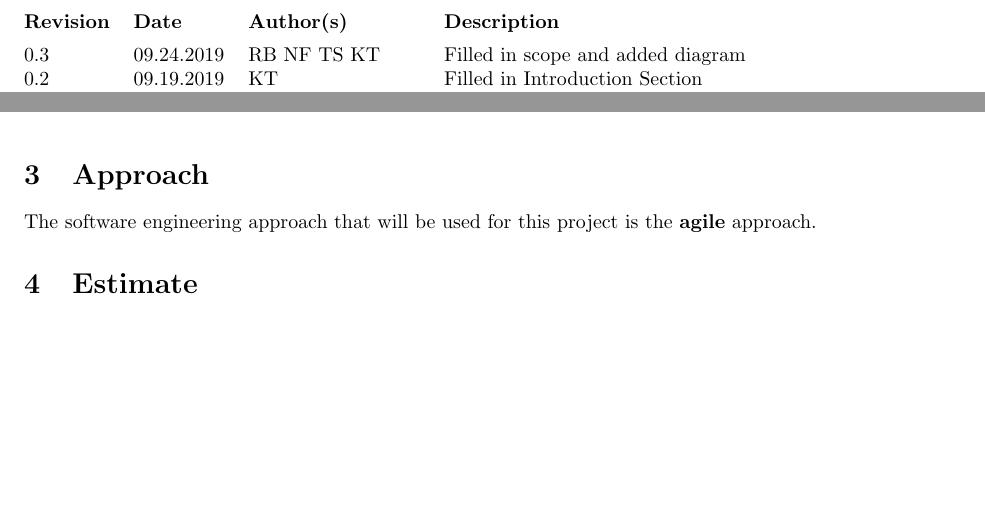
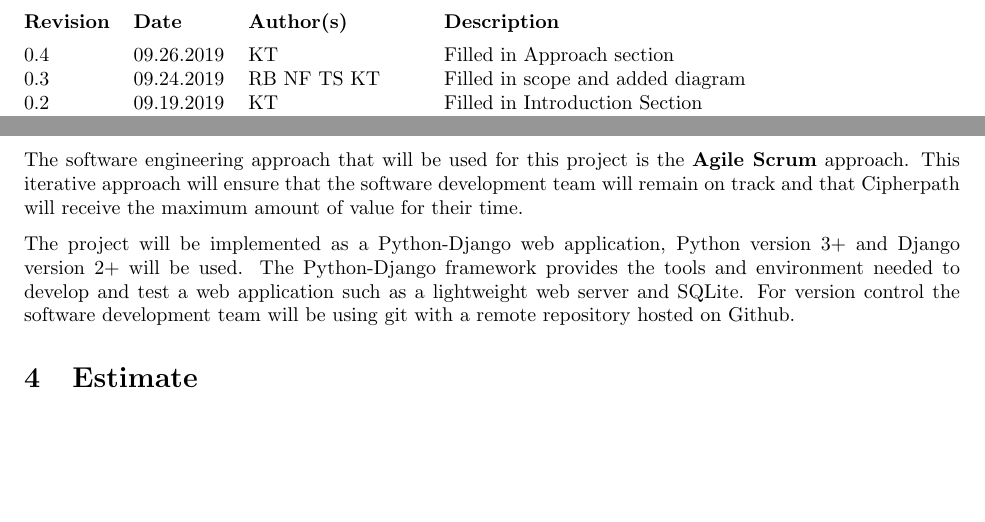
Before and after one commit to Captain-Cybeard/Capstone_Project, a LaTeX document (Docs/ProjectPlan/project_plan.tex): two parts of pages 3 and 4 of 4 before the commit and two parts of pages 3 and 5 of 5 after it, joined at a grey line, cut so that both start at the same text, the shorter picture padded with empty space. Compiled offline with pdfLaTeX.

Commit message:
completed approach section

```diff
--- a/Docs/ProjectPlan/project_plan.tex
+++ b/Docs/ProjectPlan/project_plan.tex
@@ -27,6 +27,7 @@
 
     \newpage
     \begin{versionhistory}
+        \vhEntry{0.4}{09.26.2019}{KT}{Filled in Approach section}
         \vhEntry{0.3}{09.24.2019}{RB NF TS KT}{Filled in scope and added diagram}
         \vhEntry{0.2}{09.19.2019}{KT}{Filled in Introduction Section}
         \vhEntry{0.1}{09.12.2019}{KT}{Document Creation}
@@ -64,5 +66,11 @@
     \section{Approach}
-    The software engineering approach that will be used for this project is the \textbf{agile} approach.
+    The software engineering approach that will be used for this project is the \textbf{Agile Scrum} approach.
+    This iterative approach will ensure that the software development team will remain on track and that Cipherpath will receive the maximum amount of value
+    for their time.
+
+    The project will be implemented as a Python-Django web application, Python version 3+ and Django version 2+ will be used. The Python-Django framework provides the tools
+    and environment needed to develop and test a web application such as a lightweight web server and SQLite. For version control the software development team will be using git
+    with a remote repository hosted on Github.
 
     \section{Estimate}
 
```
Also changed, not shown: Docs/ProjectPlan/project_plan.pdf, Docs/ProjectPlan/project_plan.tex (7 more changed lines).
